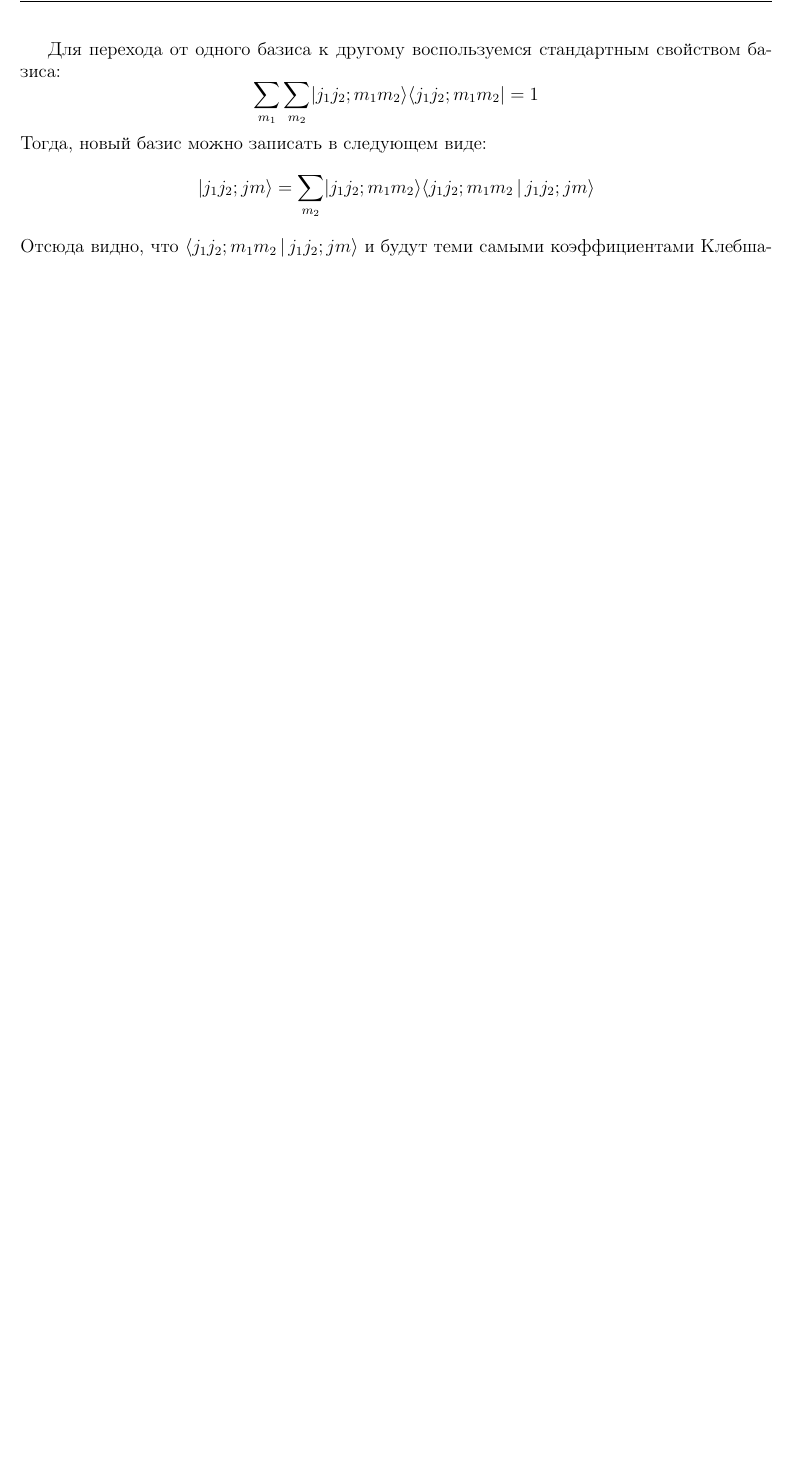
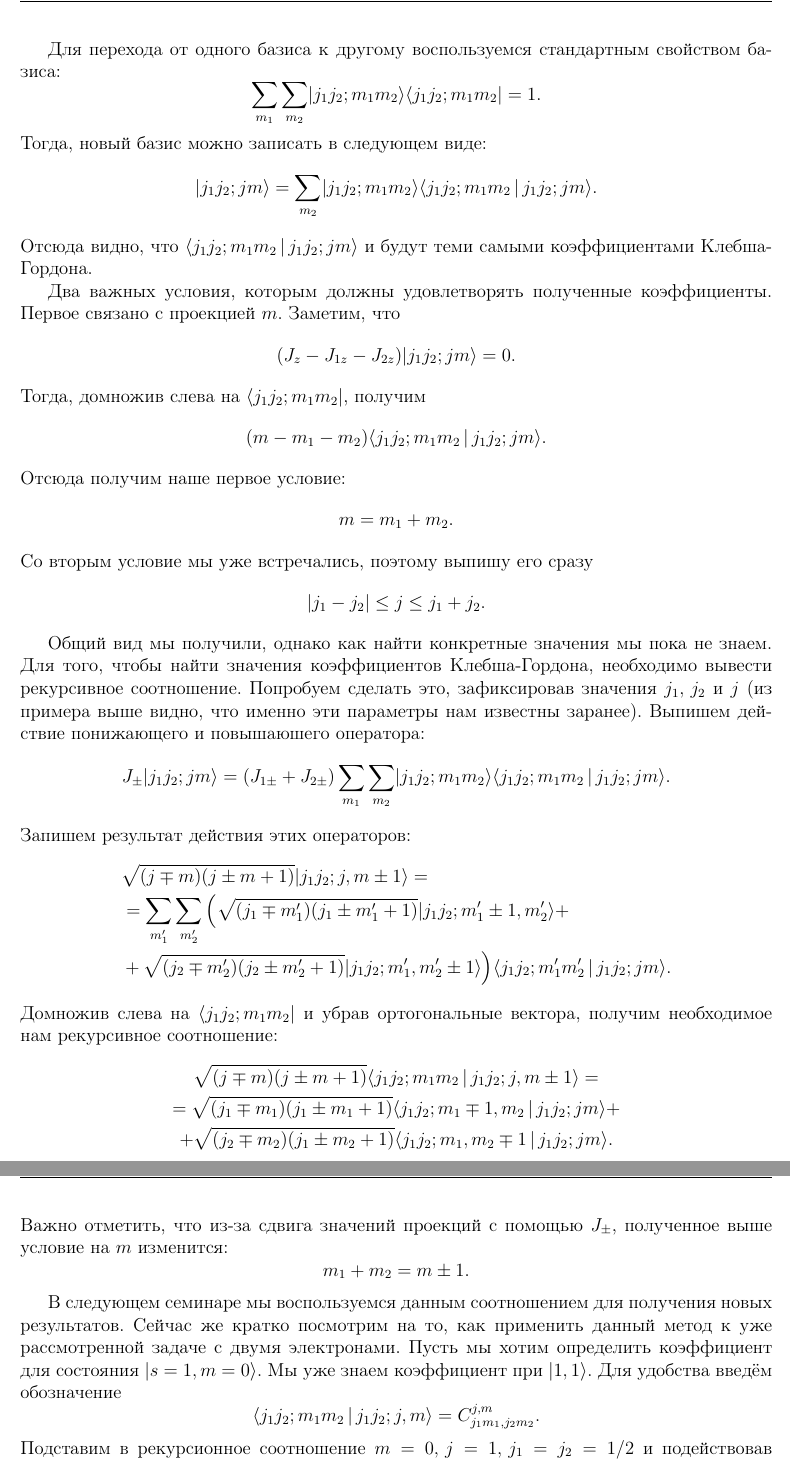
Before and after one commit to MVanza/QM-handbook-for-mipt, a LaTeX document (QM2-latex/main.tex, which reads QM2-latex/class_7/class_7.tex): part of page 4 of 4 before the commit and two parts of pages 4 and 5 of 5 after it, the two joined at a grey line, cut so that both start at the same text, the shorter picture padded with empty space. Compiled offline with pdfLaTeX.

Commit message:
angular momentum addition added

```diff
--- a/QM2-latex/class_7/class_7.tex
+++ b/QM2-latex/class_7/class_7.tex
@@ -128,12 +131,74 @@ $\mathbf{J}^2$, $\mathbf{J}^2_1$, $\mathbf{J}^2_2$ и $J_z$, где ненуме
 Для перехода от одного базиса к другому воспользуемся стандартным свойством
 базиса:
 \[
-  \sum_{m_1}\sum_{m_2}\ket{j_1j_2;m_1m_2}\bra{j_1j_2;m_1m_2}=1
+  \sum_{m_1}\sum_{m_2}\ket{j_1j_2;m_1m_2}\bra{j_1j_2;m_1m_2}=1.
 \]
 Тогда, новый базис можно записать в следующем виде:
 \[
-  \ket{j_1j_2;jm}=\sum_{m_2}\ket{j_1j_2;m_1m_2}\braket{j_1j_2;m_1m_2}{j_1j_2;jm}
+  \ket{j_1j_2;jm}=\sum_{m_2}\ket{j_1j_2;m_1m_2}\braket{j_1j_2;m_1m_2}{j_1j_2;jm}.
 \]
 Отсюда видно, что $\braket{j_1j_2;m_1m_2}{j_1j_2;jm}$ и будут теми самыми
 коэффициентами Клебша-Гордона.
+
+Два важных условия, которым должны удовлетворять полученные коэффициенты.
+Первое связано с проекцией $m$. Заметим, что
+\[
+  (J_z - J_{1z} - J_{2z})\ket{j_1j_2; jm} = 0.
+\]
+Тогда, домножив слева на $\bra{j_1j_2; m_1 m_2}$, получим
+\[
+  (m-m_1-m_2)\braket{j_1j_2; m_1 m_2}{j_1j_2; jm}.
+\]
+Отсюда получим наше первое условие:
+\[
+  m = m_1 + m_2.
+\]
+Со вторым условие мы уже встречались, поэтому выпишу его сразу
+\[
+  |j_1 - j_2| \leq j \leq j_1 + j_2.
+\]
+
+Общий вид мы получили, однако как найти конкретные значения мы пока не знаем.
+Для того, чтобы найти значения коэффициентов Клебша-Гордона, необходимо вывести
+рекурсивное соотношение. Попробуем сделать это, зафиксировав значения
+$j_1,\,j_2$ и $j$ (из примера выше видно, что именно эти параметры нам известны
+заранее). Выпишем действие понижающего и повышаюшего оператора:
+\[
+  J_{\pm}\ket{j_1 j_2; j m} = (J_{1\pm} +
+  J_{2\pm})\sum_{m_1}\sum_{m_2}\ket{j_1 j_2;m_1 m_2}\braket{j_1 j_2;m_1 m_2}{j_1 j_2; j m}.
+\]
+Запишем результат действия этих операторов:
+\begin{align*}
+  &\sqrt{(j\mp m)(j\pm m + 1)}\ket{j_1 j_2; j, m\pm 1} =\\
+  &= \sum_{m'_1}\sum_{m'_2}\Big( \sqrt{(j_1\mp m_1')(j_1\pm m_1' + 1)} \ket{j_1 j_2;m_1'\pm 1, m_2'} +\\
+  &+ \sqrt{(j_2\mp m_2')(j_2\pm m_2' + 1)} \ket{j_1 j_2;m_1', m_2'\pm 1} \Big)
+  \braket{j_1 j_2;m'_1 m'_2}{j_1 j_2; j m}.
+\end{align*}
+Домножив слева на $\bra{j_1 j_2;m_1 m_2}$ и убрав ортогональные вектора,
+получим необходимое нам рекурсивное соотношение:
+\begin{gather*}
+  \sqrt{(j\mp m)(j\pm m + 1)}\braket{j_1 j_2;m_1 m_2}{j_1 j_2; j, m\pm 1} =\\
+  = \sqrt{(j_1\mp m_1)(j_1\pm m_1 + 1)} \braket{j_1 j_2;m_1 \mp 1, m_2}{j_1 j_2;j m} + \\
+  + \sqrt{(j_2\mp m_2)(j_1\pm m_2 + 1)} \braket{j_1 j_2;m_1, m_2 \mp 1}{j_1 j_2;j m}.
+\end{gather*}
+Важно отметить, что из-за сдвига значений проекций с помощью $J_{\pm}$,
+полученное выше условие на $m$ изменится:
+\[
+  m_1 + m_2 = m\pm 1.
+\]
+
+В следующем семинаре мы воспользуемся данным соотношением для получения новых
+результатов. Сейчас же кратко посмотрим на то, как применить данный метод к уже
+рассмотренной задаче с двумя электронами. Пусть мы хотим определить коэффициент
+для состояния $\ket{s=1, m=0}$. Мы уже знаем коэффициент при $\ket{1, 1}$. Для
+удобства введём обозначение
+\[
+  \braket{j_1 j_2;m_1 m_2}{j_1 j_2; j, m} = C^{j,m}_{j_1m_1, j_2m_2}.
+\]
+Подставим в рекурсионное соотношение $m=0,\,j=1,\,j_1 = j_2 = 1/2$ и
+подействовав повышающим оператором, получим
+\[
+  \sqrt{2}C^{1,1}_{+, +} = C^{1,0}_{-, +} +  C^{1,0}_{+, -},
+\]
+то есть результат аналогичный.
 \subsubsection{Фермионы и Бозоны}
```
Also changed, not shown: QM2-latex/class_7/class_7.tex (5 more changed lines).
